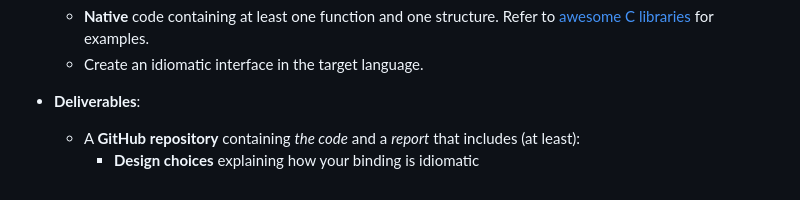
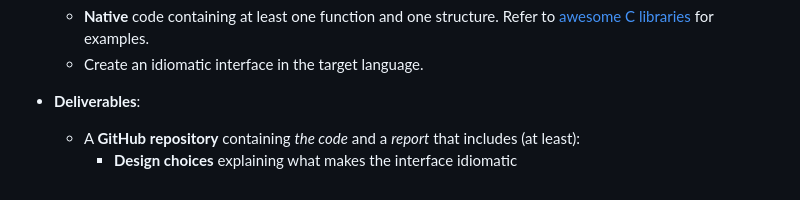
Before and after one commit to cric96/phd-course-python-binding, a Markdown page: README.md, the part around the change. Rendered like a GitHub page.

Commit message:
minors on the assignment: clear description for design choices

```diff
--- a/README.md
+++ b/README.md
@@ -552,4 +552,4 @@ close_window()
 
 - **Deliverables**:
     - A **GitHub repository** containing *the code* and a *report* that includes (at least):
-        - **Design choices** explaining how your binding is idiomatic
+        - **Design choices** explaining what makes the interface idiomatic
```
